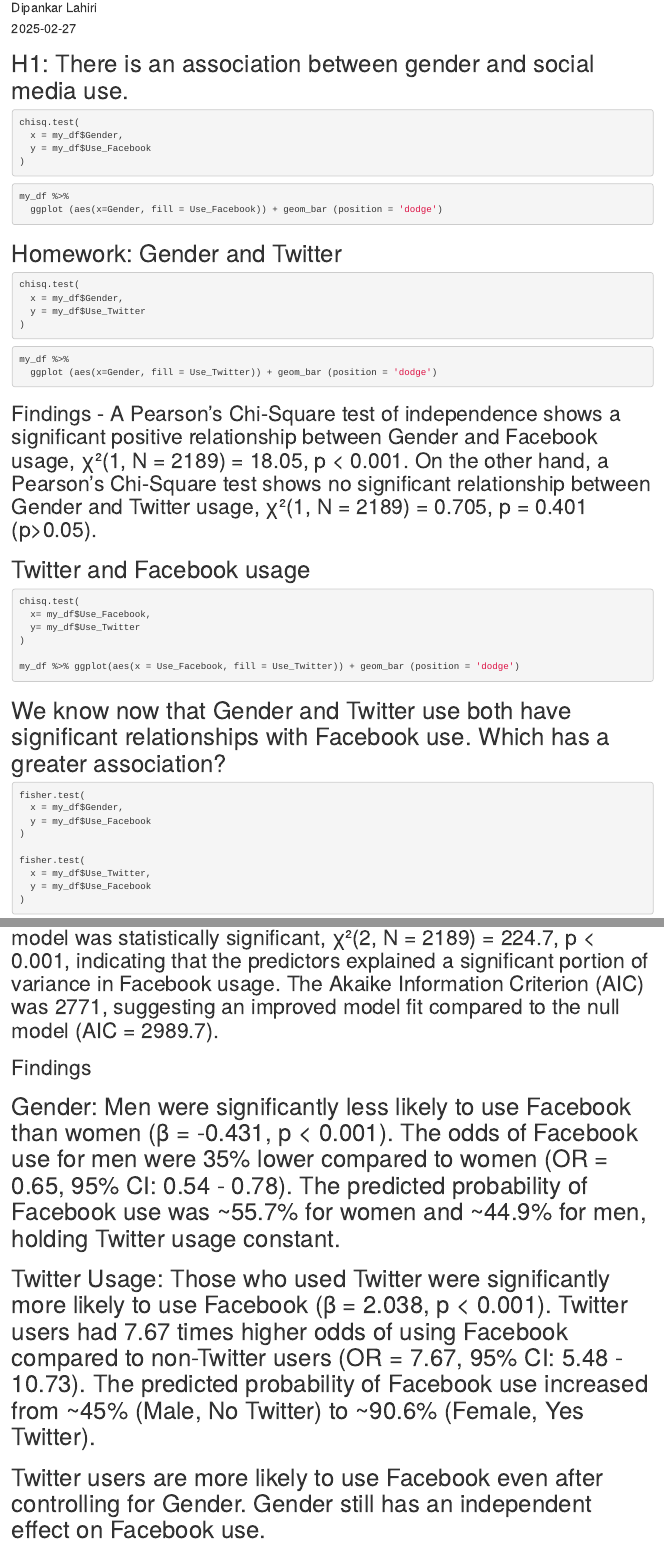
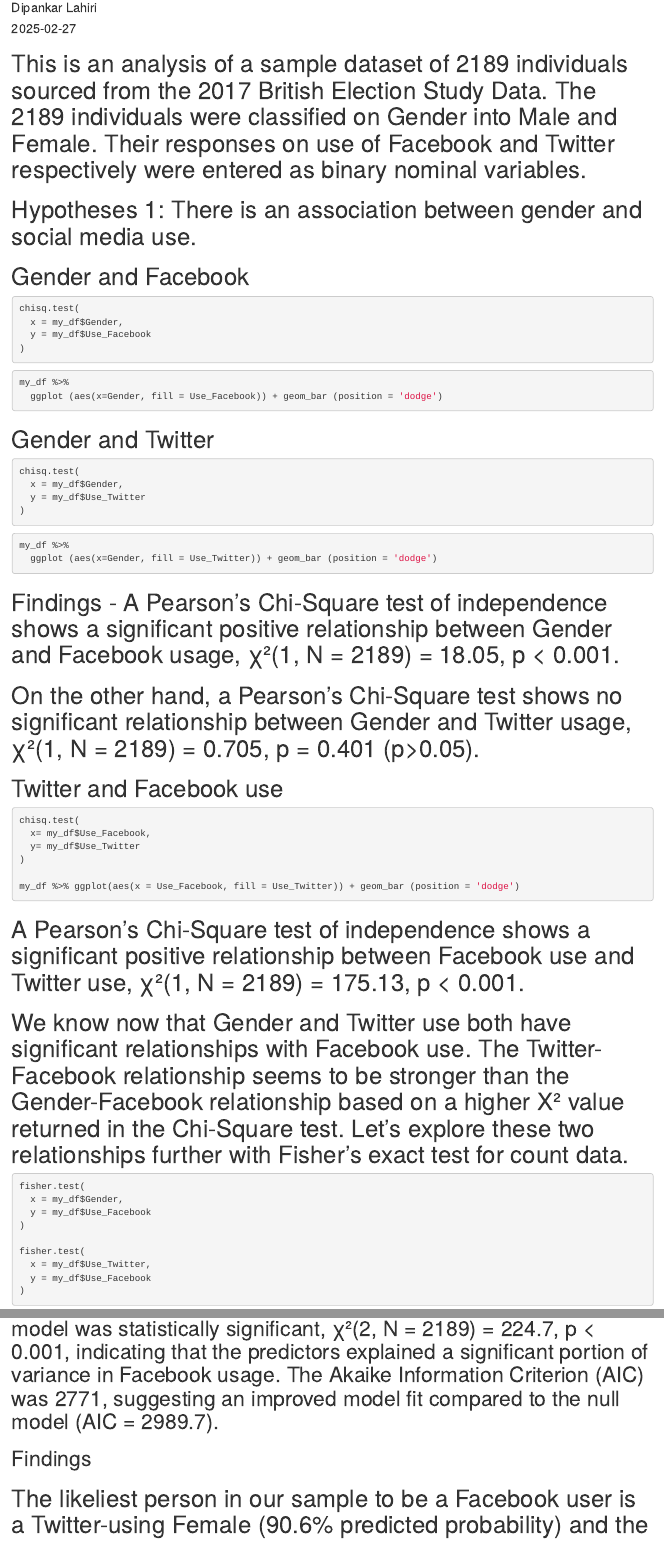
Before and after one commit to DipankarLahiri/Categorical-variables, an R Markdown document (Markdown.Rmd): the page in a window 1100 px wide, from 70 px down, and a second part further down, joined at a grey line. Rendered offline with R 4.5, knitr and Pandoc, with nearby package versions; the code chunks are not run, so their results and figures are left out.

Commit message:
Revision

````diff
--- a/Markdown.Rmd
+++ b/Markdown.Rmd
@@ -1,5 +1,5 @@
 ---
-title: "Markdown"
+title: "Gender and social media use"
 author: "Dipankar Lahiri"
 date: "2025-02-27"
 output: html_document
@@ -17,7 +17,11 @@
 
 ```
 
-# H1: There is an association between gender and social media use.
+# This is an analysis of a sample dataset of 2189 individuals sourced from the 2017 British Election Study Data. The 2189 individuals were classified on Gender into Male and Female. Their responses on use of Facebook and Twitter respectively were entered as binary nominal variables.
+
+# Hypotheses 1: There is an association between gender and social media use.
+
+# Gender and Facebook
 
 ```{r hypothesis_test_FB}
 
@@ -37,7 +41,7 @@
 
 ```
 
-# Homework: Gender and Twitter
+# Gender and Twitter
 
 ```{r hypothesis_test_Twitter}
 chisq.test(
@@ -53,9 +57,11 @@
 
 ```
 
-## Findings - A Pearson’s Chi-Square test of independence shows a significant positive relationship between Gender and Facebook usage, χ²(1, N = 2189) = 18.05, p < 0.001. On the other hand, a Pearson’s Chi-Square test shows no significant relationship between Gender and Twitter usage, χ²(1, N = 2189) = 0.705, p = 0.401 (p>0.05).
+# Findings - A Pearson’s Chi-Square test of independence shows a significant positive relationship between Gender and Facebook usage, χ²(1, N = 2189) = 18.05, p < 0.001.
 
-# Twitter and Facebook usage
+# On the other hand, a Pearson’s Chi-Square test shows no significant relationship between Gender and Twitter usage, χ²(1, N = 2189) = 0.705, p = 0.401 (p>0.05).
+
+# Twitter and Facebook use
 
 ```{r}
 chisq.test(
@@ -66,7 +72,9 @@
 my_df %>% ggplot(aes(x = Use_Facebook, fill = Use_Twitter)) + geom_bar (position = 'dodge')
 
 ```
-# We know now that Gender and Twitter use both have significant relationships with Facebook use. Which has a greater association?
+# A Pearson’s Chi-Square test of independence shows a significant positive relationship between Facebook use and Twitter use, χ²(1, N = 2189) = 175.13, p < 0.001.
+
+# We know now that Gender and Twitter use both have significant relationships with Facebook use. The Twitter-Facebook relationship seems to be stronger than the Gender-Facebook relationship based on a higher X² value returned in the Chi-Square test. Let's explore these two relationships further with Fisher's exact test for count data.
 
 ```{r}
 fisher.test(
@@ -133,6 +141,7 @@
 ## Process: A binary logistic regression model was conducted to predict Facebook usage based on Gender and Twitter usage. The model was statistically significant, χ²(2, N = 2189) = 224.7, p < 0.001, indicating that the predictors explained a significant portion of variance in Facebook usage. The Akaike Information Criterion (AIC) was 2771, suggesting an improved model fit compared to the null model (AIC = 2989.7).
 
 ## Findings
+# The likeliest person in our sample to be a Facebook user is a Twitter-using Female (90.6% predicted probability) and the least likely person to be a Facebook user is a non-Twitter-using Male (45% predicted probability).
 # Gender: Men were significantly less likely to use Facebook than women (β = -0.431, p < 0.001). The odds of Facebook use for men were 35% lower compared to women (OR = 0.65, 95% CI: 0.54 - 0.78). The predicted probability of Facebook use was ~55.7% for women and ~44.9% for men, holding Twitter usage constant.
-# Twitter Usage: Those who used Twitter were significantly more likely to use Facebook (β = 2.038, p < 0.001). Twitter users had 7.67 times higher odds of using Facebook compared to non-Twitter users (OR = 7.67, 95% CI: 5.48 - 10.73). The predicted probability of Facebook use increased from ~45% (Male, No Twitter) to ~90.6% (Female, Yes Twitter).
-# Twitter users are more likely to use Facebook even after controlling for Gender. Gender still has an independent effect on Facebook use.
+# Twitter Usage: Those who used Twitter were significantly more likely to use Facebook (β = 2.038, p < 0.001). Twitter users had 7.67 times higher odds of using Facebook compared to non-Twitter users (OR = 7.67, 95% CI: 5.48 - 10.73).
+# Twitter users are more likely to use Facebook even after controlling for Gender. Gender also has an independent effect on Facebook use.
````
